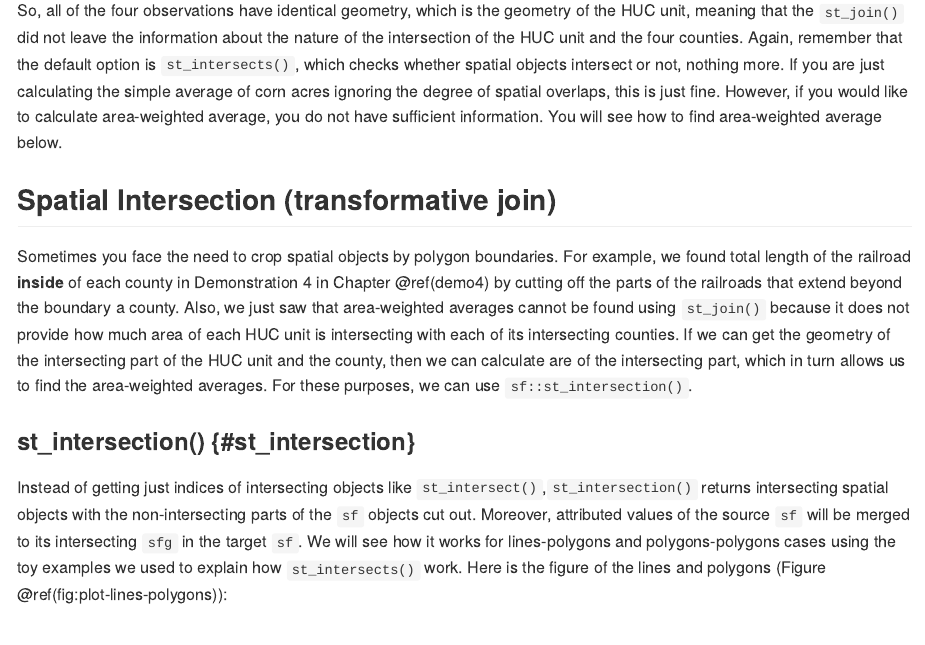
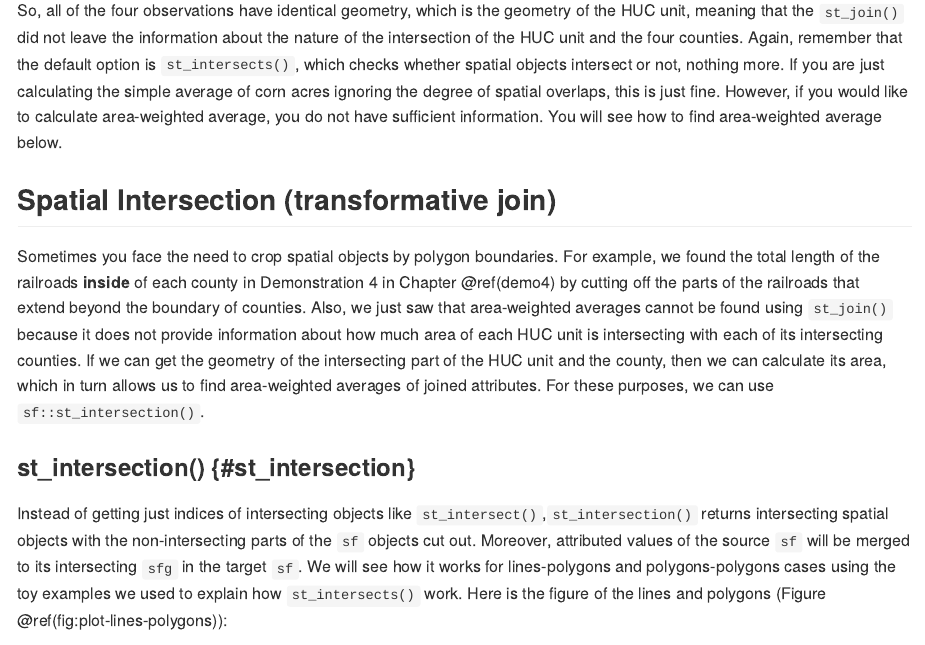
Before and after one commit to ShimaTaku818/R-as-GIS-for-Economists, an R Markdown document (SpatialInteractionVectorVector.Rmd): the page in a window 1100 px wide, from 950 px down. The pictures show the output file docs/SpatialInteractionVectorVector.md that the author committed with the source, drawn offline in the style of GitHub.

Commit message:
edits on SpatialVectorINteractions

```diff
--- a/SpatialInteractionVectorVector.Rmd
+++ b/SpatialInteractionVectorVector.Rmd
@@ -666,7 +666,7 @@ So, all of the four observations have identical geometry, which is the geometry
 
 ## Spatial Intersection (transformative join)
 
-Sometimes you face the need to crop spatial objects by polygon boundaries. For example, we found total length of the railroad **inside** of each county in Demonstration 4 in Chapter \@ref(demo4) by cutting off the parts of the railroads that extend beyond the boundary a county. Also, we just saw that area-weighted averages cannot be found using `st_join()` because it does not provide how much area of each HUC unit is intersecting with each of its intersecting counties. If we can get the geometry of the intersecting part of the HUC unit and the county, then we can calculate are of the intersecting part, which in turn allows us to find the area-weighted averages. For these purposes, we can use `sf::st_intersection()`.
+Sometimes you face the need to crop spatial objects by polygon boundaries. For example, we found the total length of the railroads **inside** of each county in Demonstration 4 in Chapter \@ref(demo4) by cutting off the parts of the railroads that extend beyond the boundary of counties. Also, we just saw that area-weighted averages cannot be found using `st_join()` because it does not provide information about how much area of each HUC unit is intersecting with each of its intersecting counties. If we can get the geometry of the intersecting part of the HUC unit and the county, then we can calculate its area, which in turn allows us to find area-weighted averages of joined attributes. For these purposes, we can use `sf::st_intersection()`.
 
 ### st_intersection() {#st_intersection}
 
```
Also changed, not shown: docs/SpatialInteractionVectorVector.md, docs/index.md, docs/search_index.json, 6 other files.
